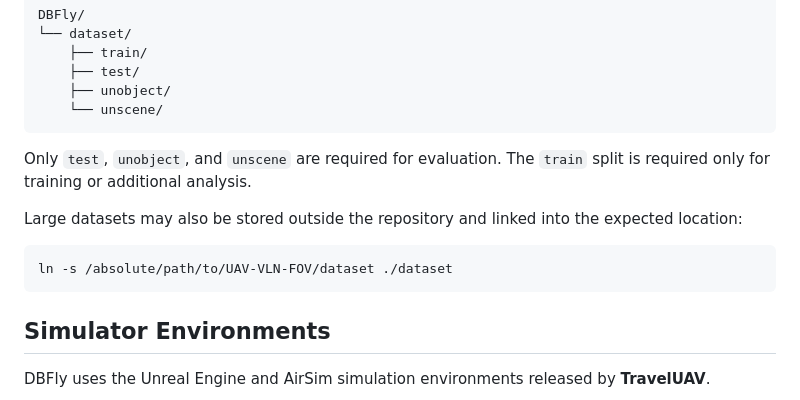
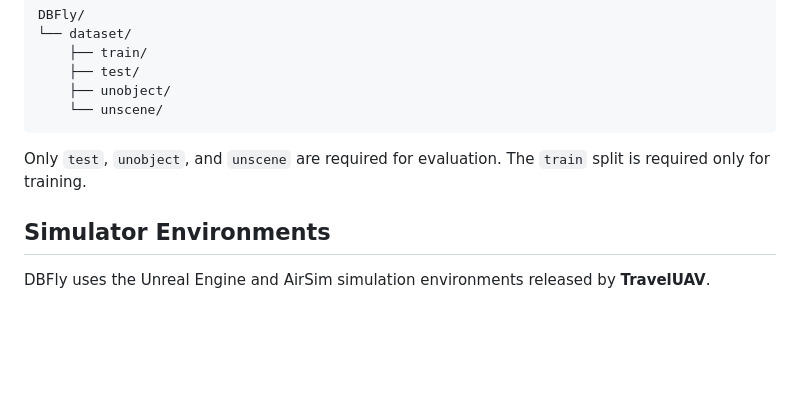
Before and after one commit to xuefanfu/DBFly, a Markdown page: README.md, the part around the change. Rendered like a GitHub page; blank space fills up the shorter version.

````diff
--- a/README.md
+++ b/README.md
@@ -121,13 +121,8 @@ DBFly/
     └── unscene/
 ```
 
-Only `test`, `unobject`, and `unscene` are required for evaluation. The `train` split is required only for training or additional analysis.
+Only `test`, `unobject`, and `unscene` are required for evaluation. The `train` split is required only for training.
 
-Large datasets may also be stored outside the repository and linked into the expected location:
-
-```bash
-ln -s /absolute/path/to/UAV-VLN-FOV/dataset ./dataset
-```
 
 ## Simulator Environments
 
````
